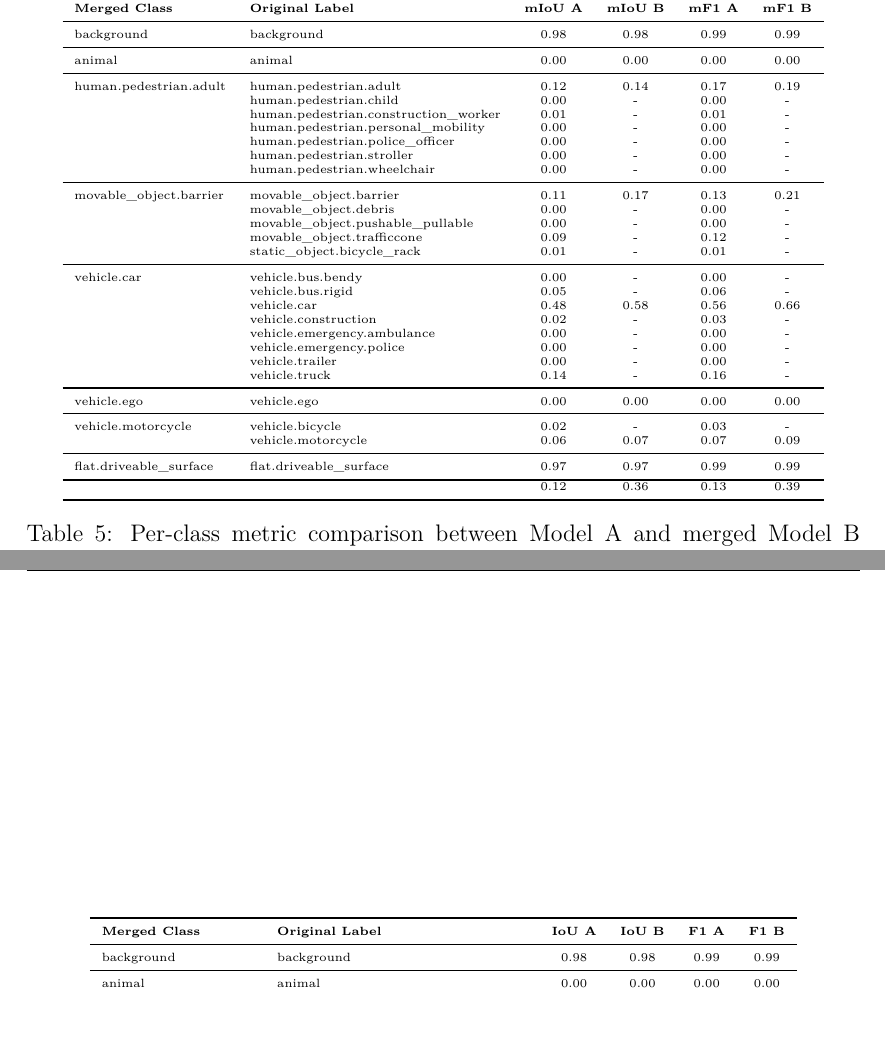
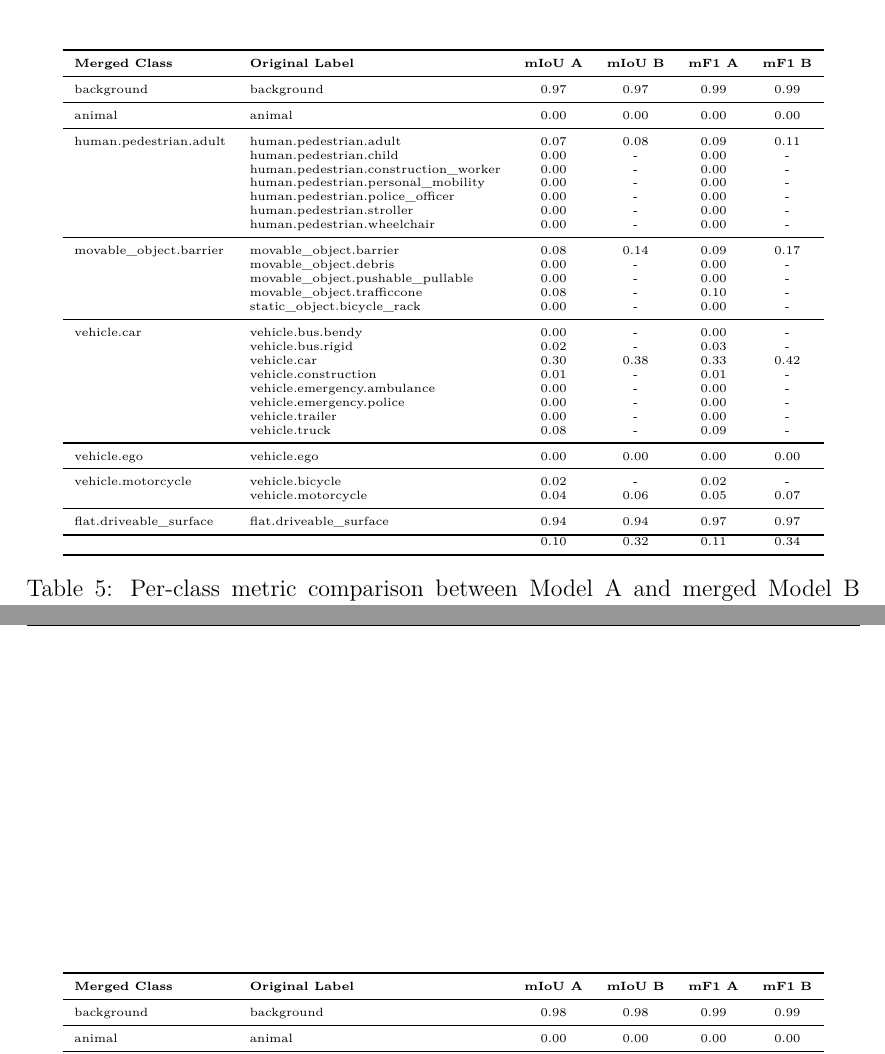
Before and after one commit to alanglk/BEV2Seg_2, a LaTeX document (documents/main.tex, which reads documents/sections/4-experiments_and_results.tex, documents/sections/appendix.tex): two parts of pages 39 and 52 of 53, joined at a grey line, cut so that both start at the same text, the shorter picture padded with empty space. Compiled offline with pdfLaTeX.

```diff
--- a/documents/sections/4-experiments_and_results.tex
+++ b/documents/sections/4-experiments_and_results.tex
@@ -90,41 +90,41 @@
     \toprule
     \textbf{Merged Class} & \textbf{Original Label} & \textbf{mIoU A} & \textbf{mIoU B} & \textbf{mF1 A} & \textbf{mF1 B} \\
     \midrule
-    background & background & 0.98 & 0.98 & 0.99 & 0.99 \\
+    background & background & 0.97 & 0.97 & 0.99 & 0.99 \\
     \midrule
     animal & animal & 0.00 & 0.00 & 0.00 & 0.00 \\
     \midrule
-    human.pedestrian.adult & human.pedestrian.adult & 0.12 & 0.14 & 0.17 & 0.19 \\
+    human.pedestrian.adult & human.pedestrian.adult & 0.07 & 0.08 & 0.09 & 0.11 \\
      & human.pedestrian.child & 0.00 & - & 0.00 & - \\
-     & human.pedestrian.construction\_worker & 0.01 & - & 0.01 & - \\
+     & human.pedestrian.construction\_worker & 0.00 & - & 0.00 & - \\
      & human.pedestrian.personal\_mobility & 0.00 & - & 0.00 & - \\
      & human.pedestrian.police\_officer & 0.00 & - & 0.00 & - \\
      & human.pedestrian.stroller & 0.00 & - & 0.00 & - \\
      & human.pedestrian.wheelchair & 0.00 & - & 0.00 & - \\
     \midrule
-    movable\_object.barrier & movable\_object.barrier & 0.11 & 0.17 & 0.13 & 0.21 \\
+    movable\_object.barrier & movable\_object.barrier & 0.08 & 0.14 & 0.09 & 0.17 \\
      & movable\_object.debris & 0.00 & - & 0.00 & - \\
      & movable\_object.pushable\_pullable & 0.00 & - & 0.00 & - \\
-     & movable\_object.trafficcone & 0.09 & - & 0.12 & - \\
-     & static\_object.bicycle\_rack & 0.01 & - & 0.01 & - \\
+     & movable\_object.trafficcone & 0.08 & - & 0.10 & - \\
+     & static\_object.bicycle\_rack & 0.00 & - & 0.00 & - \\
     \midrule
     vehicle.car & vehicle.bus.bendy & 0.00 & - & 0.00 & - \\
-     & vehicle.bus.rigid & 0.05 & - & 0.06 & - \\
-     & vehicle.car & 0.48 & 0.58 & 0.56 & 0.66 \\
-     & vehicle.construction & 0.02 & - & 0.03 & - \\
+     & vehicle.bus.rigid & 0.02 & - & 0.03 & - \\
+     & vehicle.car & 0.30 & 0.38 & 0.33 & 0.42 \\
+     & vehicle.construction & 0.01 & - & 0.01 & - \\
      & vehicle.emergency.ambulance & 0.00 & - & 0.00 & - \\
      & vehicle.emergency.police & 0.00 & - & 0.00 & - \\
      & vehicle.trailer & 0.00 & - & 0.00 & - \\
-     & vehicle.truck & 0.14 & - & 0.16 & - \\
+     & vehicle.truck & 0.08 & - & 0.09 & - \\
     \midrule
     vehicle.ego & vehicle.ego & 0.00 & 0.00 & 0.00 & 0.00 \\
     \midrule
-    vehicle.motorcycle & vehicle.bicycle & 0.02 & - & 0.03 & - \\
-     & vehicle.motorcycle & 0.06 & 0.07 & 0.07 & 0.09 \\
+    vehicle.motorcycle & vehicle.bicycle & 0.02 & - & 0.02 & - \\
+     & vehicle.motorcycle & 0.04 & 0.06 & 0.05 & 0.07 \\
     \midrule
-    flat.driveable\_surface & flat.driveable\_surface & 0.97 & 0.97 & 0.99 & 0.99 \\
+    flat.driveable\_surface & flat.driveable\_surface & 0.94 & 0.94 & 0.97 & 0.97 \\
     \bottomrule
-     & & 0.12 & 0.36 & 0.13 & 0.39 \\
+     & & 0.10 & 0.32 & 0.11 & 0.34 \\
     \bottomrule
     \end{tabular}
     \caption{Per-class metric comparison between Model A and merged Model B evaluated in BEV images}
--- a/documents/sections/appendix.tex
+++ b/documents/sections/appendix.tex
@@ -194,16 +194,17 @@
 
 
 \section{Merging comparison}
+
 \begin{table}[h]
     \centering
     \tiny
     \begin{tabular}{llcccc}
     \toprule
-    \textbf{Merged Class} & \textbf{Original Label} & \textbf{IoU A} & \textbf{IoU B} & \textbf{F1 A} & \textbf{F1 B} \\
+    \textbf{Merged Class} & \textbf{Original Label} & \textbf{mIoU A} & \textbf{mIoU B} & \textbf{mF1 A} & \textbf{mF1 B} \\
     \midrule
     background & background & 0.98 & 0.98 & 0.99 & 0.99 \\
     \midrule
     animal & animal & 0.00 & 0.00 & 0.00 & 0.00 \\
     \midrule
-    human.pedestrian.adult & human.pedestrian.adult & 0.16 & 0.14 & 0.21 & 0.19 \\
+    human.pedestrian.adult & human.pedestrian.adult & 0.12 & 0.14 & 0.17 & 0.19 \\
      & human.pedestrian.child & 0.00 & - & 0.00 & - \\
```
Also changed, not shown: documents/sections/appendix.tex (27 more changed lines).
